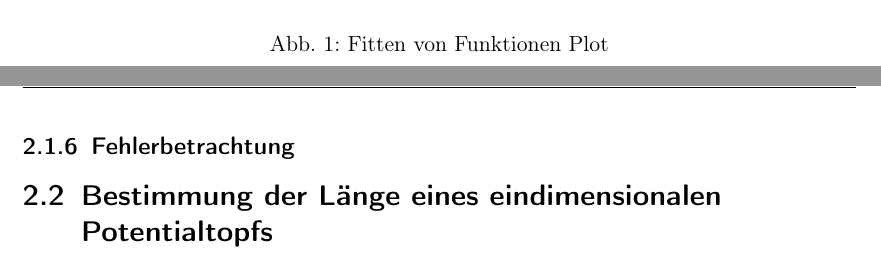
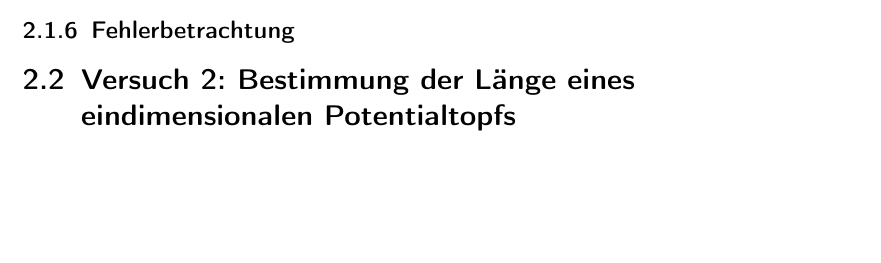
Before and after one commit to nordri9/Chemie-Protokoll, a LaTeX document (SPE/protokoll.tex, which reads SPE/chapters/versuche.tex): two parts of pages 3 and 4 of 4 before the commit and part of page 4 of 5 after it, the two joined at a grey line, cut at the place of the change, the shorter picture padded with empty space. Compiled offline with pdfLaTeX.

Commit message:
auswertung

```diff
--- a/SPE/chapters/versuche.tex
+++ b/SPE/chapters/versuche.tex
@@ -5,3 +5,5 @@
 \subsubsection{Versuchsdurchführung}
 \subsubsection{Beobachtung}
 \subsubsection{Versuchsauswertung}
+\subsubsection{Fehlerbetrachtung}
+\subsection{Versuch 2: Bestimmung der Länge eines eindimensionalen Potentialtopfs}
@@ -8,8 +13,7 @@
 \begin{figure}[H]
   \centering
   \includegraphics[width=1\textwidth]{figures/fitten-von-funktionen.pdf}
-  \caption{Fitten von Funktionen Plot}
+  \caption{}
   \label{img:01}
 \end{figure}
 \subsubsection{Fehlerbetrachtung}
-\subsection{Bestimmung der Länge eines eindimensionalen Potentialtopfs}
```
Also changed, not shown: SPE/chapters/versuche.tex (3 more changed lines).
